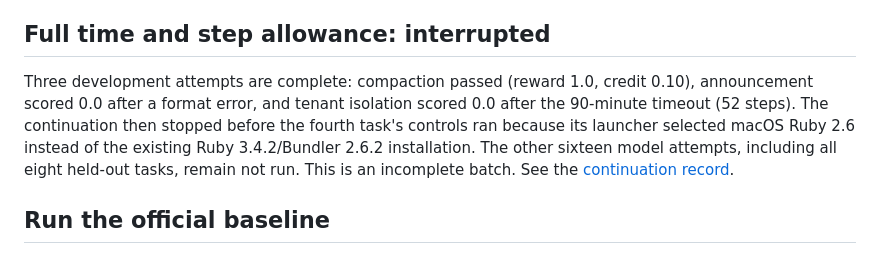
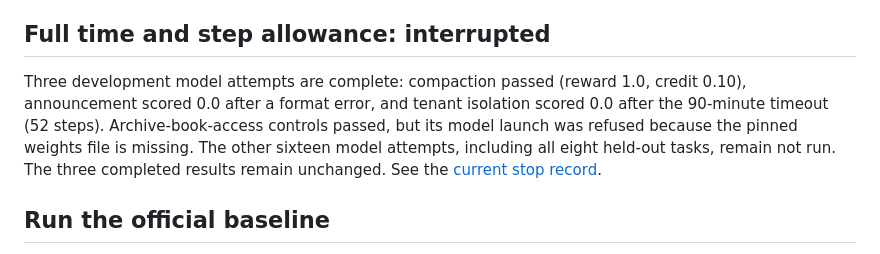
Before and after one commit to MrDHat/rails-model-lab, a Markdown page: README.md, the part around the change. GitHub-like rendering.

Commit message:
Record passed controls and missing pinned weights preflight failure

```diff
--- a/README.md
+++ b/README.md
@@ -13,14 +13,13 @@ No training run has occurred. See [results](docs/results.md).
 
 ## Full time and step allowance: interrupted
 
-Three development attempts are complete: compaction passed (reward 1.0,
+Three development model attempts are complete: compaction passed (reward 1.0,
 credit 0.10), announcement scored 0.0 after a format error, and tenant isolation
-scored 0.0 after the 90-minute timeout (52 steps). The continuation then stopped
-before the fourth task's controls ran because its launcher selected macOS Ruby
-2.6 instead of the existing Ruby 3.4.2/Bundler 2.6.2 installation. The other
-sixteen model attempts, including all eight held-out tasks, remain not run.
-This is an incomplete batch. See the
-[continuation record](docs/official-limits-comparison-2026-10-20.md#continuation-stopped-before-the-fourth-model-attempt-2026-10-21).
+scored 0.0 after the 90-minute timeout (52 steps). Archive-book-access controls
+passed, but its model launch was refused because the pinned weights file is
+missing. The other sixteen model attempts, including all eight held-out tasks,
+remain not run. The three completed results remain unchanged. See the
+[current stop record](docs/official-limits-comparison-2026-10-20.md#current-stop-missing-model-weights-2026-10-21).
 
 ## Run the official baseline
 
```
Also changed, not shown: docs/official-limits-comparison-2026-10-20.md (+41 -0 lines), docs/results.md (+41 -0 lines).
